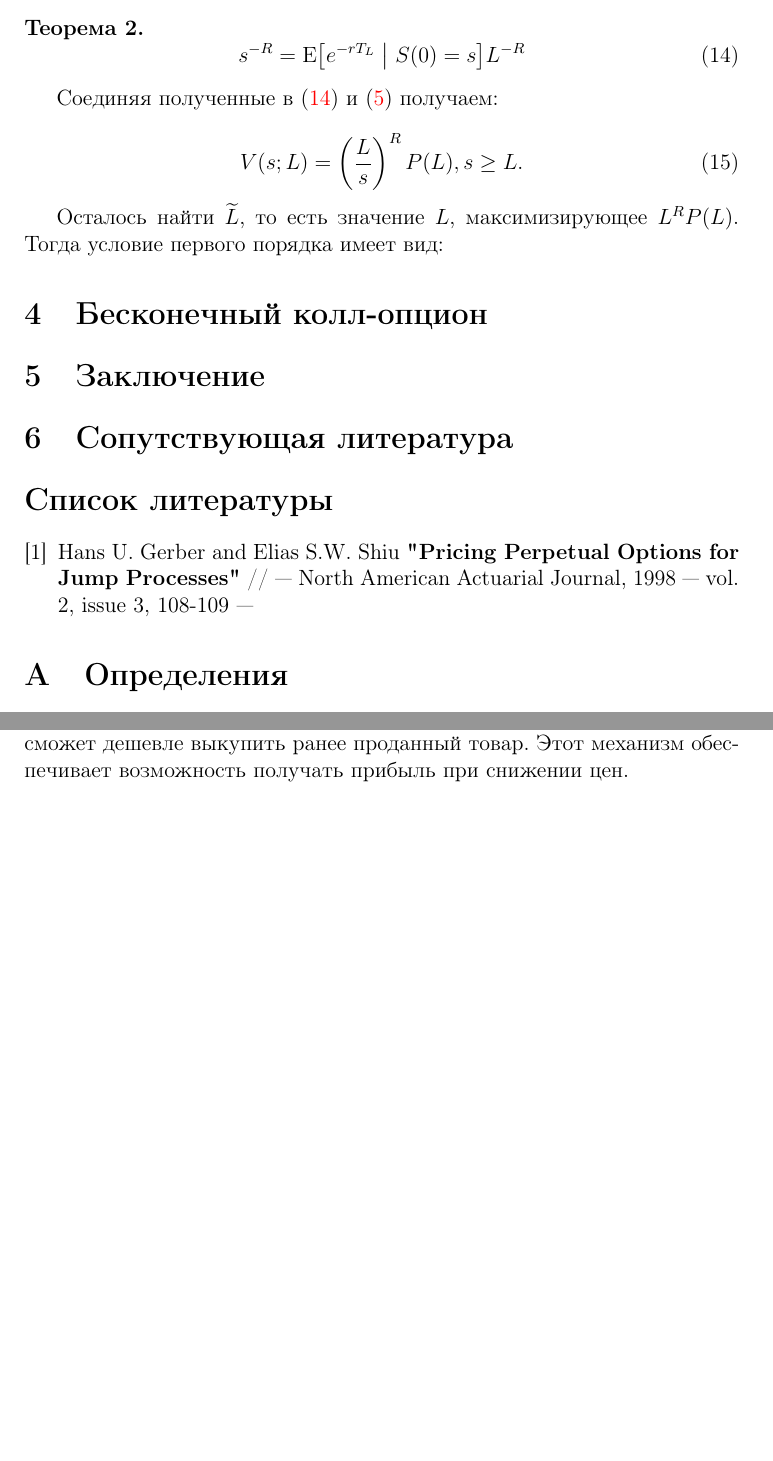
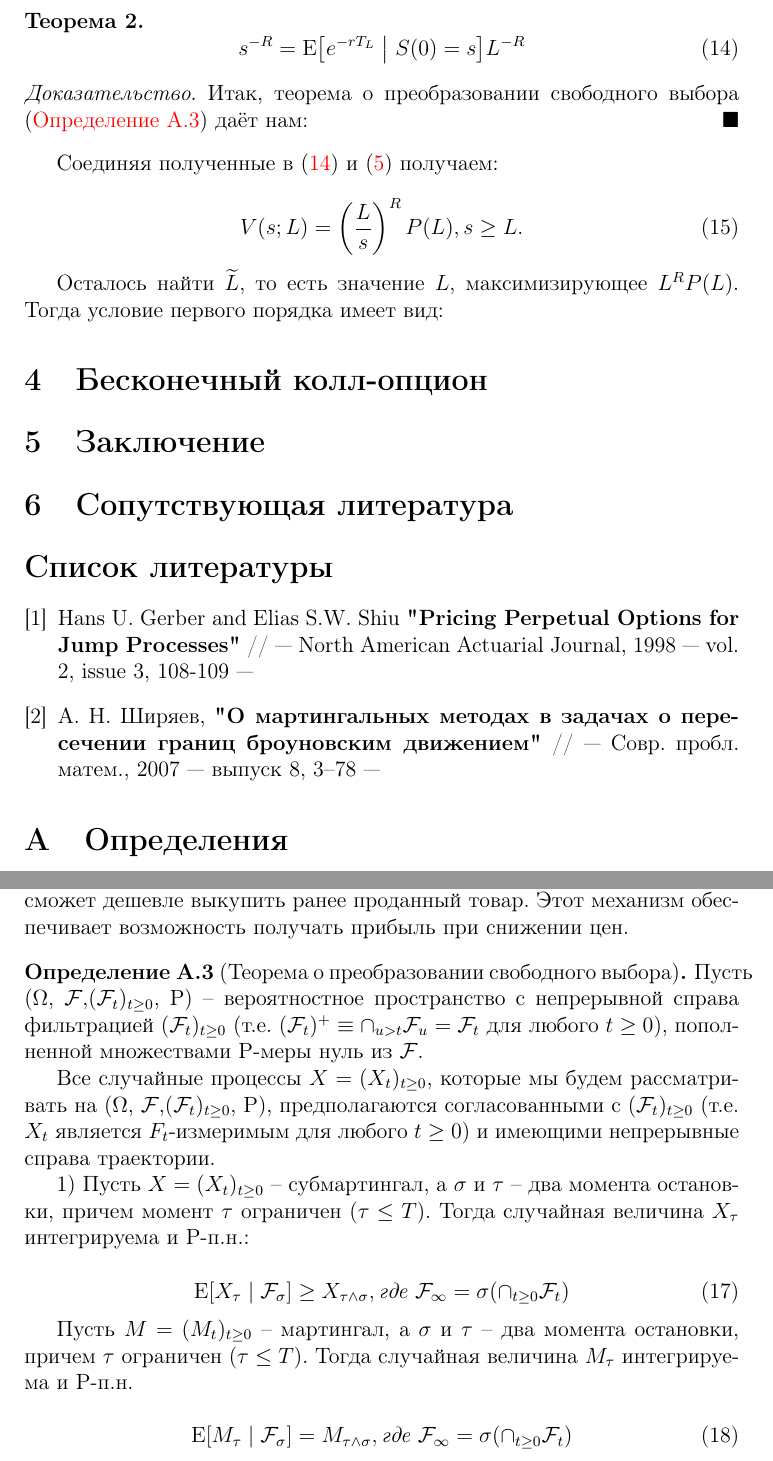
Before and after one commit to Mr-S-Mirzoev/Bachelor-Thesis, a LaTeX document (main.tex): two parts of pages 9 and 10 of 10, joined at a grey line, cut so that both start at the same text, the shorter picture padded with empty space. Compiled offline with pdfLaTeX.

Commit message:
Update with OST

```diff
--- a/main.tex
+++ b/main.tex
@@ -350,6 +354,9 @@ e^{-rt}S(t)^{-R} \le e^{-rt}L^{-R} < L^{-R}
 s^{-R} = \expect*{e^{-rT_L} | S(0) = s} L^{-R}
 \end{equation}
 \end{theorem}
+\begin{proof}
+Итак, теорема о преобразовании свободного выбора (\autoref{def:OptSamplTheorem}) даёт нам:
+\end{proof}
 
 Соединяя полученные в \eqref{eq:opt_sampl_thm_application_to_mart} и \eqref{eq:strategy_c1} получаем:
 
@@ -375,8 +382,10 @@ V(s; L) = \left(\frac{L}{s}\right)^{R} P(L), s \ge L.
 \section{Сопутствующая литература}
 
 \begin{thebibliography}{3}
-\bibitem{GerberShiu}
+\bibitem{bib:GerberShiu}
 Hans U. Gerber and Elias S.W. Shiu \textbf{"Pricing Perpetual Options for Jump Processes"} // --- North American Actuarial Journal, 1998 --- vol. 2, issue 3, 108-109 ---
+\bibitem{bib:Shiryaev}
+А. Н. Ширяев, \textbf{"О мартингальных методах в задачах о пересечении границ броуновским движением"} // --- Совр. пробл. матем., 2007 --- выпуск 8, 3–78 ---
 \end{thebibliography}
 
 \appendix
@@ -399,5 +408,36 @@ Hans U. Gerber and Elias S.W. Shiu \textbf{"Pricing Perpetual Options for Jump P
     \label{def:short_position}
     \textbf{Продажа без покрытия или торговля в шорт} - продажа ценных бумаг, товаров или валюты, которыми торговец на момент продажи не владеет. Такая операция возможна, если условия контракта предусматривают его исполнение (поставку) через некоторое время или при маржинальной торговле, когда разрешено продавать взятый у брокера в кредит товар с предполагаемой последующей покупкой аналогичного товара и возврата кредита в натуральном (товарном) виде. Торговец надеется, что цена упадёт и он сможет дешевле выкупить ранее проданный товар. Этот механизм обеспечивает возможность получать прибыль при снижении цен.
 \end{definition}
+\begin{definition}[Теорема о преобразовании свободного выбора]\label{def:OptSamplTheorem}
+    Пусть ($\Omega$, $\mathcal{F}$,($\mathcal{F}_t)_{t \ge 0}$, P) – вероятностное пространство с непрерывной справа фильтрацией ($\mathcal{F}_t)_{t \ge 0}$ (т.е. ($\mathcal{F}_t)^{+} \equiv \cap_{u > t} \mathcal{F}_u = \mathcal{F}_t$ для
+любого $t \ge 0$), пополненной множествами P-меры нуль из $\mathcal{F}$.
+
+Все случайные процессы $X = (X_t)_{t \ge 0}$, которые мы будем рассматривать на ($\Omega$, $\mathcal{F}$,($\mathcal{F}_t)_{t \ge 0}$, P), предполагаются согласованными с ($\mathcal{F}_t)_{t \ge 0}$ (т.е. $X_t$ является $F_t$-измеримым для любого $t \ge 0$) и имеющими непрерывные справа траектории.
+
+1) Пусть $X = (X_t)_{t \ge 0}$ – субмартингал, а $\sigma$ и $\tau$ – два момента остановки, причем момент $\tau$ ограничен ($\tau \le T$). Тогда случайная величина $X_\tau$ интегрируема и P-п.н.:
+
+\begin{equation}\label{eq:os_thm_eq1}
+    \expect*{X_\tau | \mathcal{F}_\sigma} \ge X_{\tau \wedge \sigma},
+    \textit{где } \mathcal{F}_\infty = \sigma(\cap_{t \ge 0} \mathcal{F}_t)
+\end{equation}
+
+Пусть $M = (M_t)_{t \ge 0}$ – мартингал, а $\sigma$ и $\tau$ – два момента остановки, причем $\tau$ ограничен ($\tau \le T$). Тогда случайная величина $M_\tau$ интегрируема и P-п.н.
+
+\begin{equation}\label{eq:os_thm_eq2}
+    \expect*{M_\tau | \mathcal{F}_\sigma} = M_{\tau \wedge \sigma},
+    \textit{где } \mathcal{F}_\infty = \sigma(\cap_{t \ge 0} \mathcal{F}_t)
+\end{equation}
+
+% 2) Свойства \eqref{eq:thm2_moment_generating_function_eq1} и \eqref{eq:thm2_moment_generating_function_eq2} выполняются также и для неограниченных  , если семейства (X + t)t>0 и (|Mt|)t>0 равно-
+% мерно интегрируемы (т.е. supt>0 E [X
+
+% +
+% t
+% I(X
+% +
+% t > c)] → 0 и
+
+% supt>0 E [|Mt|I(|Mt| > c)] → 0 при c → ∞).
+\end{definition}
 
 \end{document}
```
Also changed, not shown: main.tex (18 more changed lines).
